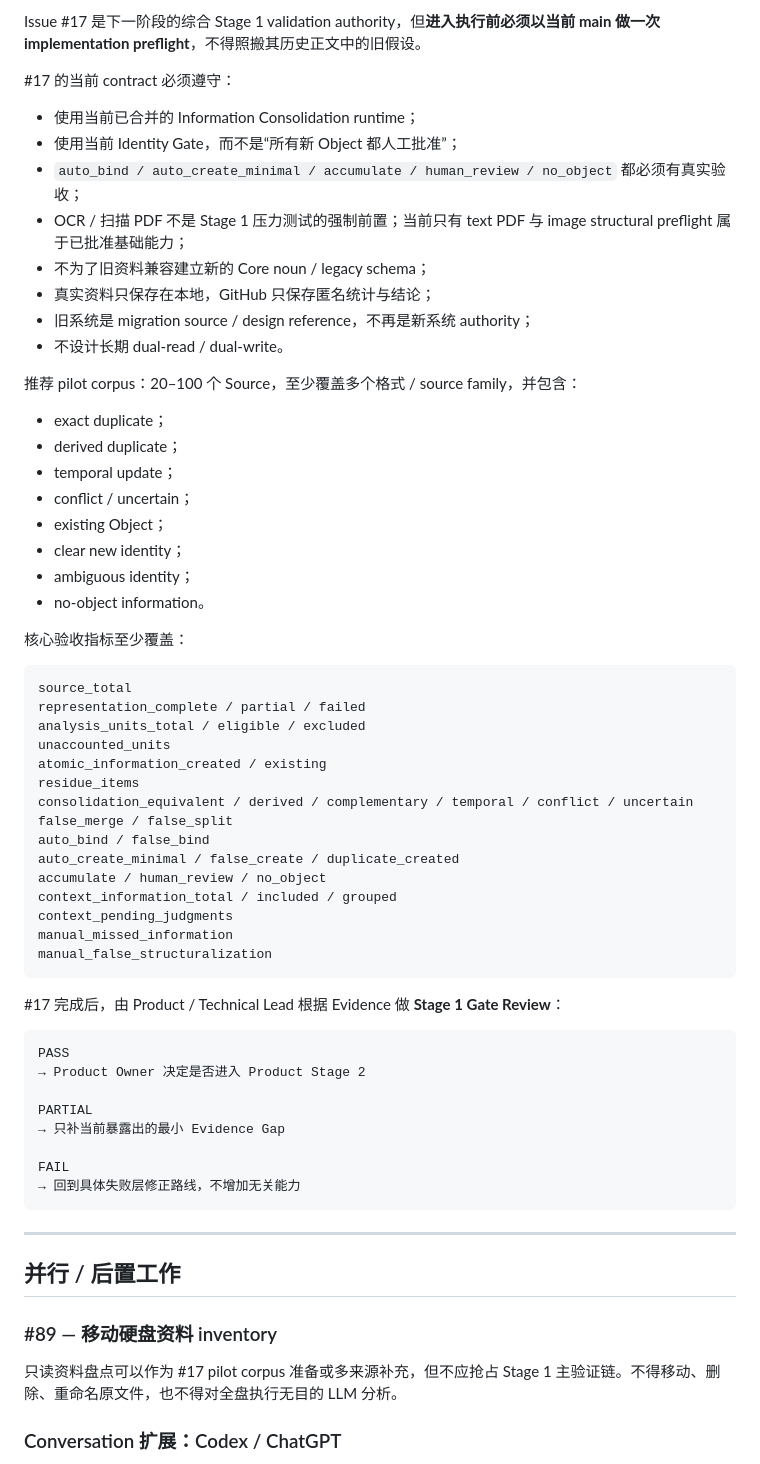
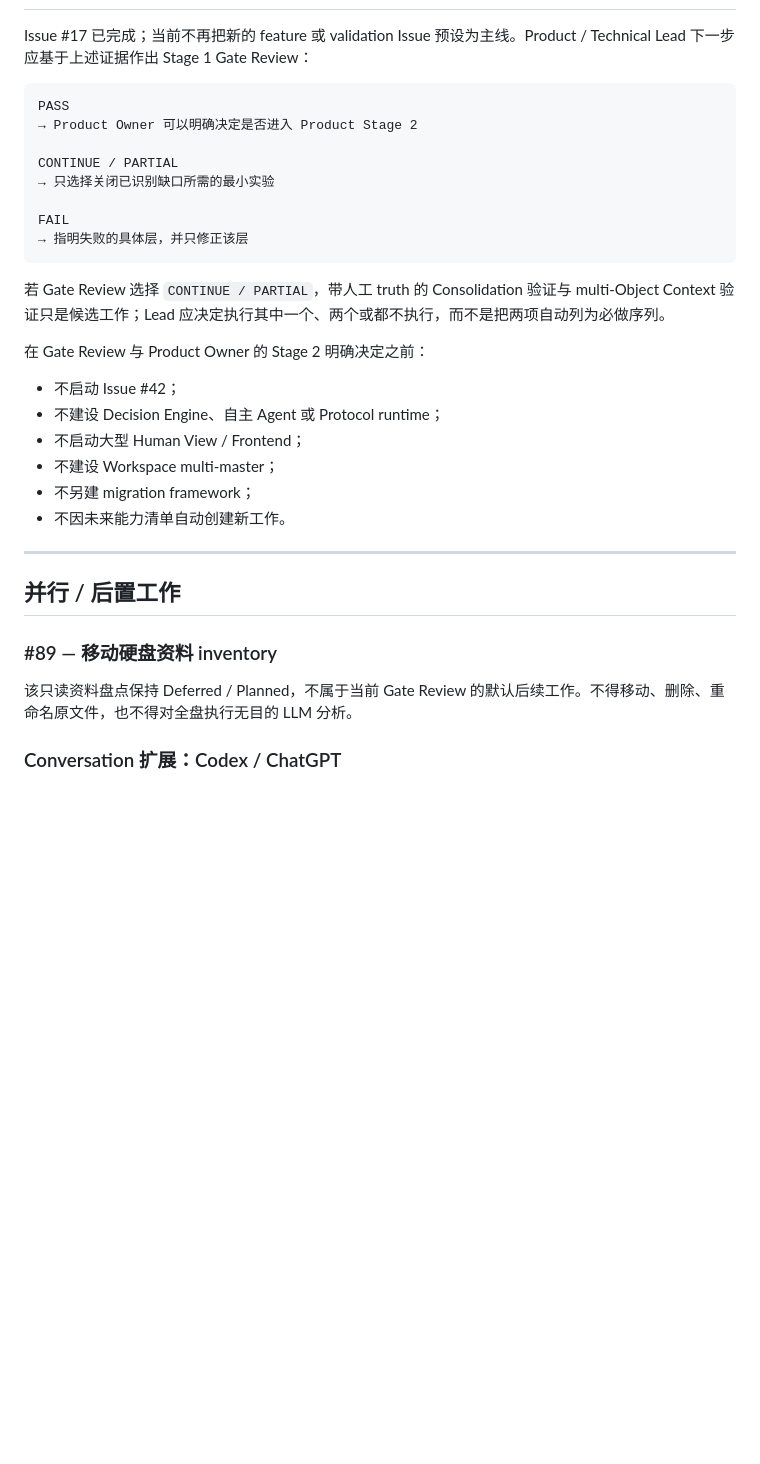
Before and after one commit to leevi2010-cursor/ArcheOS, a Markdown page: docs/development/ROADMAP.md, the part around one of its changes. Rendered like a GitHub page; blank space fills up the shorter version.

````diff
--- a/docs/development/ROADMAP.md
+++ b/docs/development/ROADMAP.md
@@ -203,60 +106,27 @@ Context Builder
 
-Issue #17 是下一阶段的综合 Stage 1 validation authority，但**进入执行前必须以当前 main 做一次 implementation preflight**，不得照搬其历史正文中的旧假设。
-
-#17 的当前 contract 必须遵守：
-
-- 使用当前已合并的 Information Consolidation runtime；
-- 使用当前 Identity Gate，而不是“所有新 Object 都人工批准”；
-- `auto_bind / auto_create_minimal / accumulate / human_review / no_object` 都必须有真实验收；
-- OCR / 扫描 PDF 不是 Stage 1 压力测试的强制前置；当前只有 text PDF 与 image structural preflight 属于已批准基础能力；
-- 不为了旧资料兼容建立新的 Core noun / legacy schema；
-- 真实资料只保存在本地，GitHub 只保存匿名统计与结论；
-- 旧系统是 migration source / design reference，不再是新系统 authority；
-- 不设计长期 dual-read / dual-write。
-
-推荐 pilot corpus：20–100 个 Source，至少覆盖多个格式 / source family，并包含：
-
-- exact duplicate；
-- derived duplicate；
-- temporal update；
-- conflict / uncertain；
-- existing Object；
-- clear new identity；
-- ambiguous identity；
-- no-object information。
-
-核心验收指标至少覆盖：
-
-```text
-source_total
-representation_complete / partial / failed
-analysis_units_total / eligible / excluded
-unaccounted_units
-atomic_information_created / existing
-residue_items
-consolidation_equivalent / derived / complementary / temporal / conflict / uncertain
-false_merge / false_split
-auto_bind / false_bind
-auto_create_minimal / false_create / duplicate_created
-accumulate / human_review / no_object
-context_information_total / included / grouped
-context_pending_judgments
-manual_missed_information
-manual_false_structuralization
-```
-
-#17 完成后，由 Product / Technical Lead 根据 Evidence 做 **Stage 1 Gate Review**：
+Issue #17 已完成；当前不再把新的 feature 或 validation Issue 预设为主线。Product / Technical Lead 下一步应基于上述证据作出 Stage 1 Gate Review：
 
 ```text
 PASS
-→ Product Owner 决定是否进入 Product Stage 2
+→ Product Owner 可以明确决定是否进入 Product Stage 2
 
-PARTIAL
-→ 只补当前暴露出的最小 Evidence Gap
+CONTINUE / PARTIAL
+→ 只选择关闭已识别缺口所需的最小实验
 
 FAIL
-→ 回到具体失败层修正路线，不增加无关能力
+→ 指明失败的具体层，并只修正该层
 ```
+
+若 Gate Review 选择 `CONTINUE / PARTIAL`，带人工 truth 的 Consolidation 验证与 multi-Object Context 验证只是候选工作；Lead 应决定执行其中一个、两个或都不执行，而不是把两项自动列为必做序列。
+
+在 Gate Review 与 Product Owner 的 Stage 2 明确决定之前：
+
+- 不启动 Issue #42；
+- 不建设 Decision Engine、自主 Agent 或 Protocol runtime；
+- 不启动大型 Human View / Frontend；
+- 不建设 Workspace multi-master；
+- 不另建 migration framework；
+- 不因未来能力清单自动创建新工作。
 
 ---
 
@@ -264,7 +134,7 @@ FAIL
 
 ### #89 — 移动硬盘资料 inventory
 
-只读资料盘点可以作为 #17 pilot corpus 准备或多来源补充，但不应抢占 Stage 1 主验证链。不得移动、删除、重命名原文件，也不得对全盘执行无目的 LLM 分析。
+该只读资料盘点保持 Deferred / Planned，不属于当前 Gate Review 的默认后续工作。不得移动、删除、重命名原文件，也不得对全盘执行无目的 LLM 分析。
 
 ### Conversation 扩展：Codex / ChatGPT
 
````
Also changed, not shown: other parts of docs/development/ROADMAP.md (+25 -122 lines).
